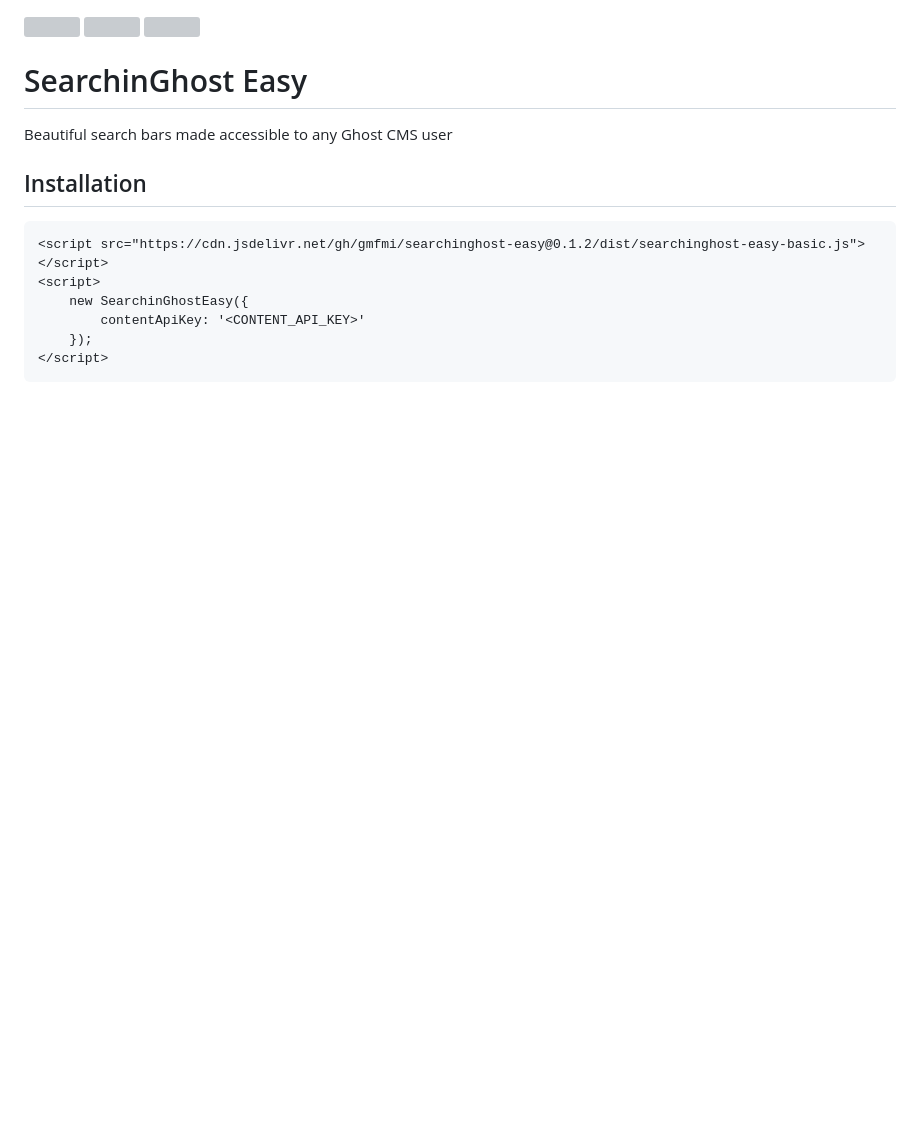
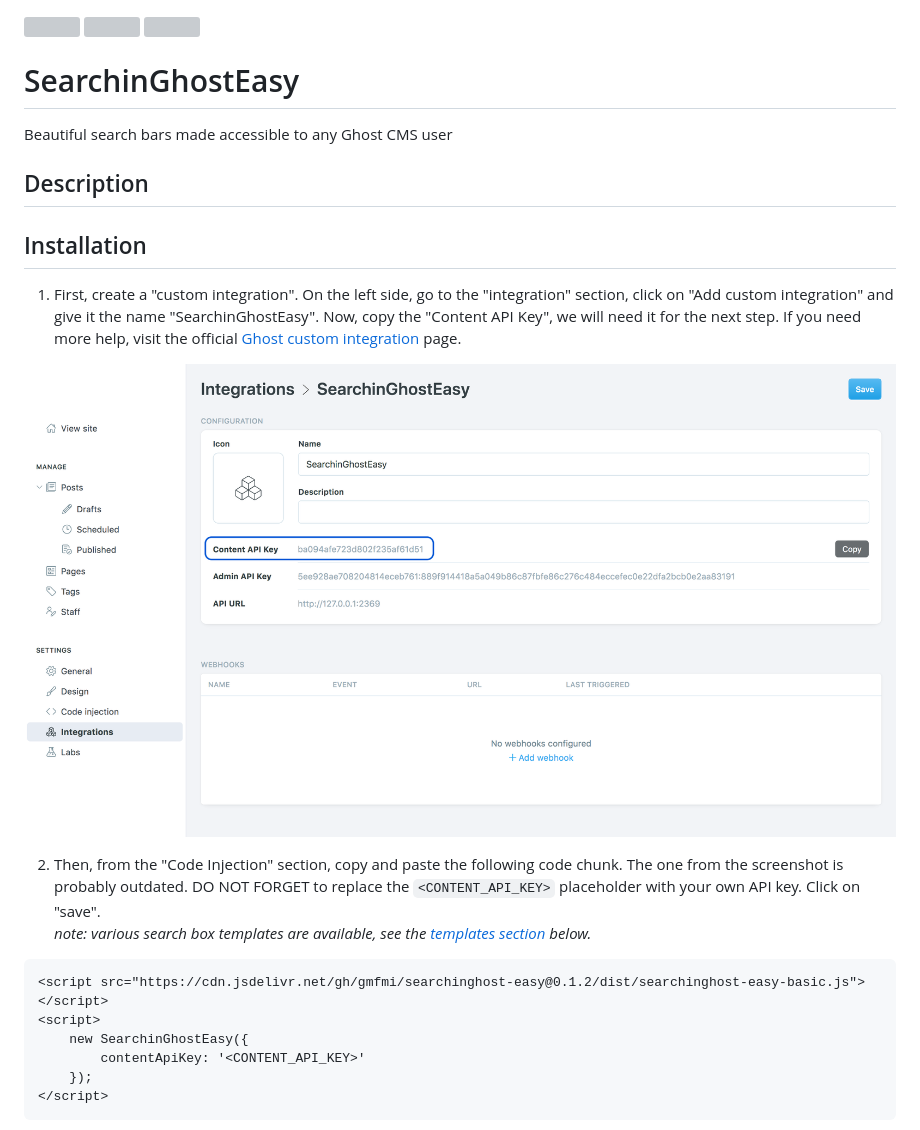
Before and after one commit to gmfmi/searchinghost-easy, a Markdown page: README.md, the part around one of its changes. GitHub-like rendering; pictures changed too: screenshots/installation/step1.png (added); blank space fills up the shorter version; grey boxes are pictures that could not be loaded.

````diff
--- a/README.md
+++ b/README.md
@@ -3,11 +3,24 @@
 [![](https://flat.badgen.net/github/license/gmfmi/searchinghost-easy)](https://github.com/gmfmi/searchinghost-easy/blob/master/LICENSE)
 
 
-# SearchinGhost Easy
+# SearchinGhostEasy
 
 Beautiful search bars made accessible to any Ghost CMS user
 
+## Description
+
+
+
 ## Installation
+
+1. First, create a "custom integration". On the left side, go to the "integration" section, click on "Add custom integration" and give it the name "SearchinGhostEasy".
+Now, copy the "Content API Key", we will need it for the next step.
+If you need more help, visit the official [Ghost custom integration](https://ghost.org/integrations/custom-integrations/) page.
+
+![Installation step1](screenshots/installation/step1.png)
+
+2. Then, from the "Code Injection" section, copy and paste the following code chunk. The one from the screenshot is probably outdated. DO NOT FORGET to replace the `<CONTENT_API_KEY>` placeholder with your own API key. Click on "save".
+*note: various search box templates are available, see the [templates section](#search-templates) below.*
 
 ```html
 <script src="https://cdn.jsdelivr.net/gh/gmfmi/searchinghost-easy@0.1.2/dist/searchinghost-easy-basic.js"></script>
````
Also changed, not shown: other parts of README.md (+82 -5 lines), screenshots/installation/step2.png (added), screenshots/installation/step3.png (added), 6 other files.
